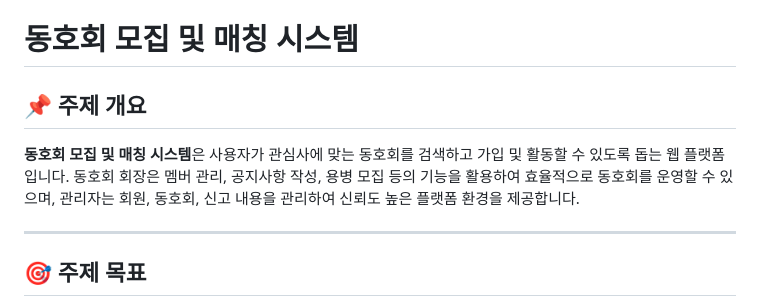
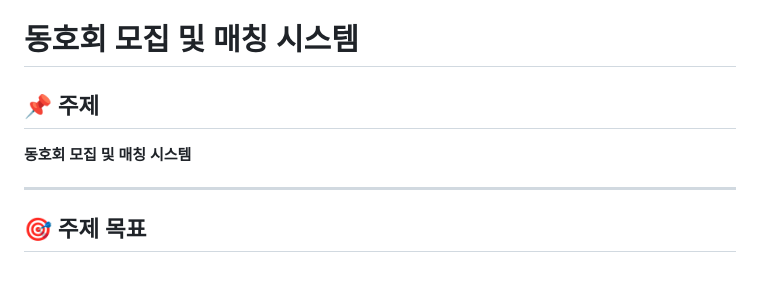
Before and after one commit to jsw0902/KH-fullstack, a Markdown page: 프로젝트주제.md, the part around the change. Drawn GitHub-style; blank space fills up the shorter version.

```diff
--- a/프로젝트주제.md
+++ b/프로젝트주제.md
@@ -1,9 +1,7 @@
 # 동호회 모집 및 매칭 시스템
 
-## 📌 주제 개요
-**동호회 모집 및 매칭 시스템**은 사용자가 관심사에 맞는 동호회를 검색하고 가입 및 활동할 수 있도록 돕는 웹 플랫폼입니다.
-동호회 회장은 멤버 관리, 공지사항 작성, 용병 모집 등의 기능을 활용하여 효율적으로 동호회를 운영할 수 있으며,
-관리자는 회원, 동호회, 신고 내용을 관리하여 신뢰도 높은 플랫폼 환경을 제공합니다.
+## 📌 주제
+**동호회 모집 및 매칭 시스템**
 
 ---
 
```
